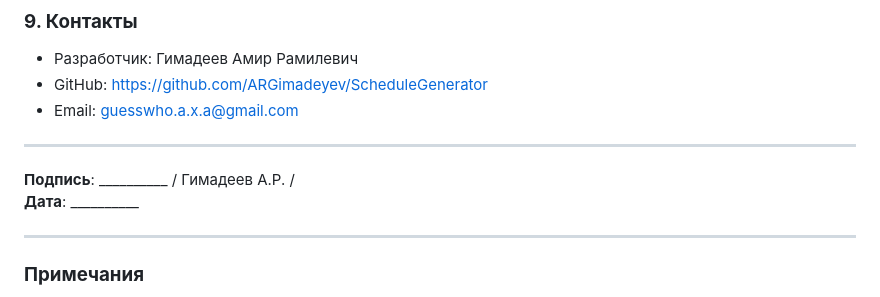
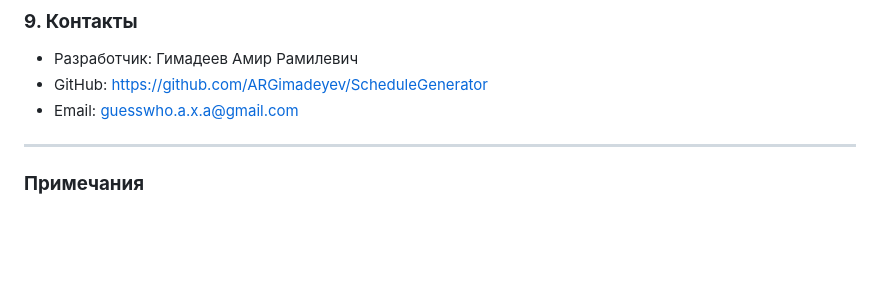
Before and after one commit to ARGimadeyev/ScheduleGenerator, a Markdown page: README.md, the part around the change. GitHub-like rendering; blank space fills up the shorter version.

```diff
--- a/README.md
+++ b/README.md
@@ -117,12 +117,6 @@
 - Разработчик: Гимадеев Амир Рамилевич
 - GitHub: [https://github.com/ARGimadeyev/ScheduleGenerator](https://github.com/ARGimadeyev/ScheduleGenerator)
 - Email: guesswho.a.x.a@gmail.com
-
----
-
-**Подпись**: __________ / Гимадеев А.Р. /
-**Дата**: __________
-
 ---
 
 ### **Примечания**
```
